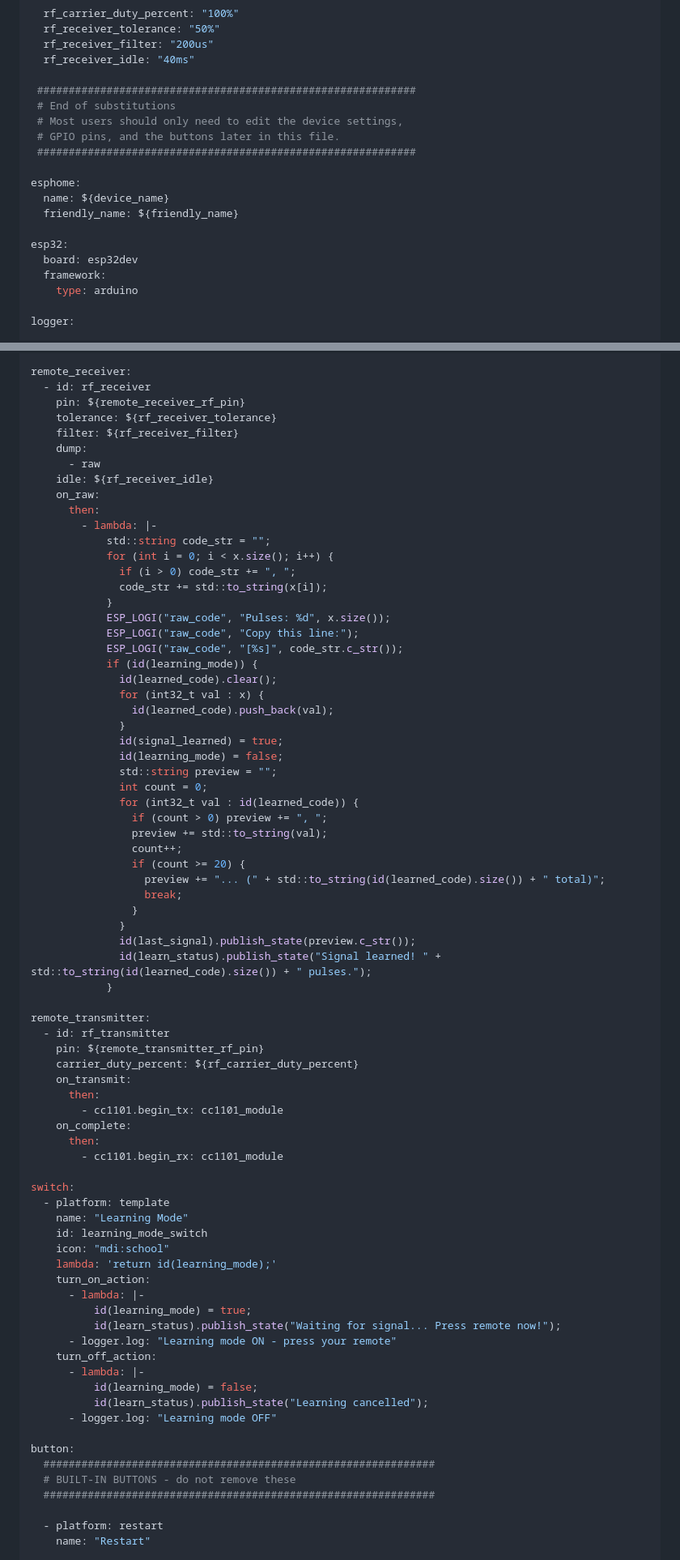
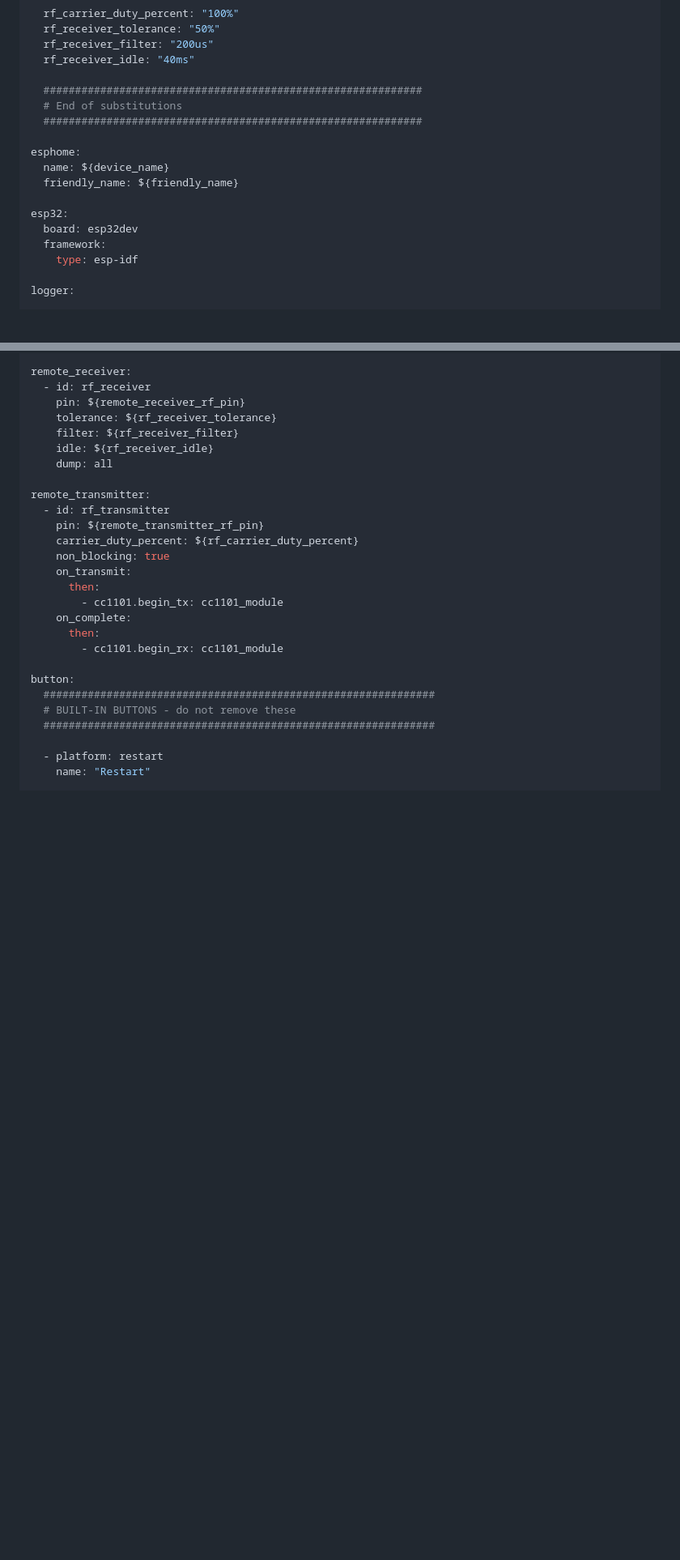
Before and after one commit to LazyTechGeek/HomeAssistant-RF, a Markdown page: README.md, 2 parts joined by grey strips. Shown at 81% size. Rendered like a GitHub page; blank space fills up the shorter version.

```diff
--- a/README.md
+++ b/README.md
@@ -164,11 +164,9 @@ substitutions:
   rf_receiver_filter: "200us"
   rf_receiver_idle: "40ms"
 
- ############################################################
- # End of substitutions
- # Most users should only need to edit the device settings,
- # GPIO pins, and the buttons later in this file.
- ############################################################
+  ############################################################
+  # End of substitutions
+  ############################################################
 
 esphome:
   name: ${device_name}
@@ -177,7 +175,7 @@ esphome:
 esp32:
   board: esp32dev
   framework:
-    type: arduino
+    type: esp-idf
 
 logger:
 
@@ -231,69 +218,20 @@ remote_receiver:
     pin: ${remote_receiver_rf_pin}
     tolerance: ${rf_receiver_tolerance}
     filter: ${rf_receiver_filter}
-    dump:
-      - raw
     idle: ${rf_receiver_idle}
-    on_raw:
-      then:
-        - lambda: |-
-            std::string code_str = "";
-            for (int i = 0; i < x.size(); i++) {
-              if (i > 0) code_str += ", ";
-              code_str += std::to_string(x[i]);
-            }
-            ESP_LOGI("raw_code", "Pulses: %d", x.size());
-            ESP_LOGI("raw_code", "Copy this line:");
-            ESP_LOGI("raw_code", "[%s]", code_str.c_str());
-            if (id(learning_mode)) {
-              id(learned_code).clear();
-              for (int32_t val : x) {
-                id(learned_code).push_back(val);
-              }
-              id(signal_learned) = true;
-              id(learning_mode) = false;
-              std::string preview = "";
-              int count = 0;
-              for (int32_t val : id(learned_code)) {
-                if (count > 0) preview += ", ";
-                preview += std::to_string(val);
-                count++;
-                if (count >= 20) {
-                  preview += "... (" + std::to_string(id(learned_code).size()) + " total)";
-                  break;
-                }
-              }
-              id(last_signal).publish_state(preview.c_str());
-              id(learn_status).publish_state("Signal learned! " + std::to_string(id(learned_code).size()) + " pulses.");
-            }
+    dump: all
 
 remote_transmitter:
   - id: rf_transmitter
     pin: ${remote_transmitter_rf_pin}
     carrier_duty_percent: ${rf_carrier_duty_percent}
+    non_blocking: true
     on_transmit:
       then:
         - cc1101.begin_tx: cc1101_module
     on_complete:
       then:
         - cc1101.begin_rx: cc1101_module
-
-switch:
-  - platform: template
-    name: "Learning Mode"
-    id: learning_mode_switch
-    icon: "mdi:school"
-    lambda: 'return id(learning_mode);'
-    turn_on_action:
-      - lambda: |-
-          id(learning_mode) = true;
-          id(learn_status).publish_state("Waiting for signal... Press remote now!");
-      - logger.log: "Learning mode ON - press your remote"
-    turn_off_action:
-      - lambda: |-
-          id(learning_mode) = false;
-          id(learn_status).publish_state("Learning cancelled");
-      - logger.log: "Learning mode OFF"
 
 button:
   ##############################################################
```
Also changed, not shown: other parts of README.md (+0 -115 lines).
